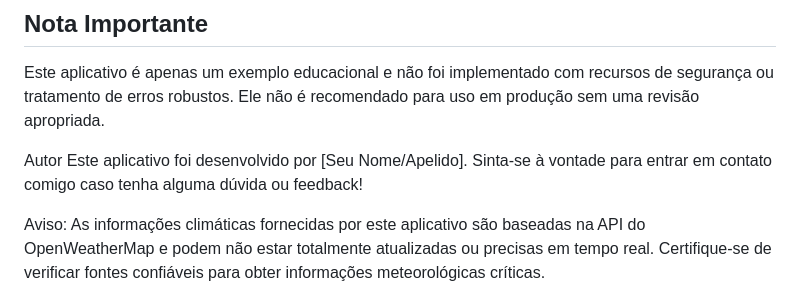
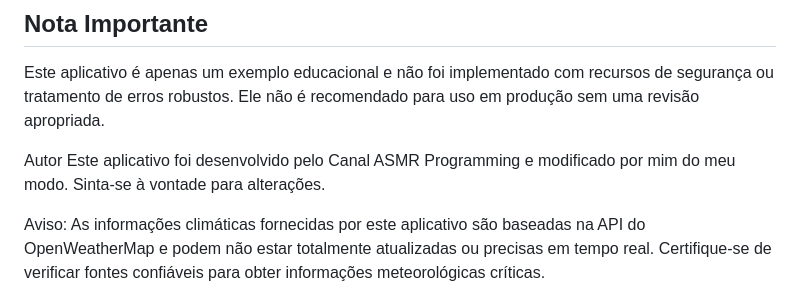
Before and after one commit to TI-fernando/appClima, a Markdown page: README.md, the part around the change. Drawn GitHub-style.

Commit message:
Alterado alguns dados do readme

```diff
--- a/README.md
+++ b/README.md
@@ -32,7 +32,7 @@ Este é um aplicativo simples de previsão do tempo desenvolvido em HTML, CSS e
 Este aplicativo é apenas um exemplo educacional e não foi implementado com recursos de segurança ou tratamento de erros robustos. Ele não é recomendado para uso em produção sem uma revisão apropriada.
 
 Autor
-Este aplicativo foi desenvolvido por [Seu Nome/Apelido]. Sinta-se à vontade para entrar em contato comigo caso tenha alguma dúvida ou feedback!
+Este aplicativo foi desenvolvido pelo Canal ASMR Programming e modificado por mim do meu modo. Sinta-se à vontade para alterações.
 
 Aviso: As informações climáticas fornecidas por este aplicativo são baseadas na API do OpenWeatherMap e podem não estar totalmente atualizadas ou precisas em tempo real. Certifique-se de verificar fontes confiáveis para obter informações meteorológicas críticas.
 
```
